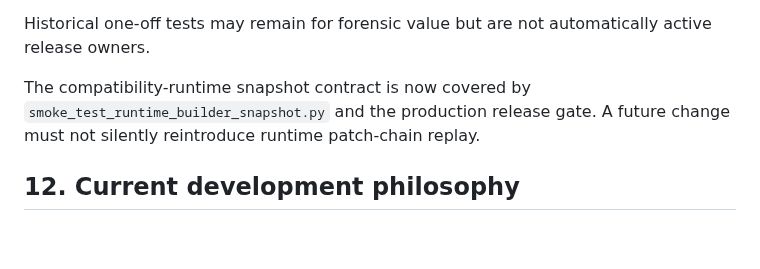
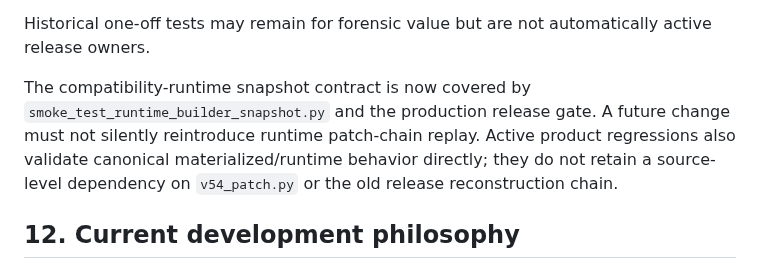
Before and after one commit to sanoken0201-beep/jj-arena-live, a Markdown page: docs/PROJECT_STATE.md, the part around the change. GitHub-like rendering; blank space fills up the shorter version.

Commit message:
Record completion of historical test dependency detachment

```diff
--- a/docs/PROJECT_STATE.md
+++ b/docs/PROJECT_STATE.md
@@ -159,7 +159,7 @@ Important regression domains include:
 
 Historical one-off tests may remain for forensic value but are not automatically active release owners.
 
-The compatibility-runtime snapshot contract is now covered by `smoke_test_runtime_builder_snapshot.py` and the production release gate. A future change must not silently reintroduce runtime patch-chain replay.
+The compatibility-runtime snapshot contract is now covered by `smoke_test_runtime_builder_snapshot.py` and the production release gate. A future change must not silently reintroduce runtime patch-chain replay. Active product regressions also validate canonical materialized/runtime behavior directly; they do not retain a source-level dependency on `v54_patch.py` or the old release reconstruction chain.
 
 ## 12. Current development philosophy
 
```
